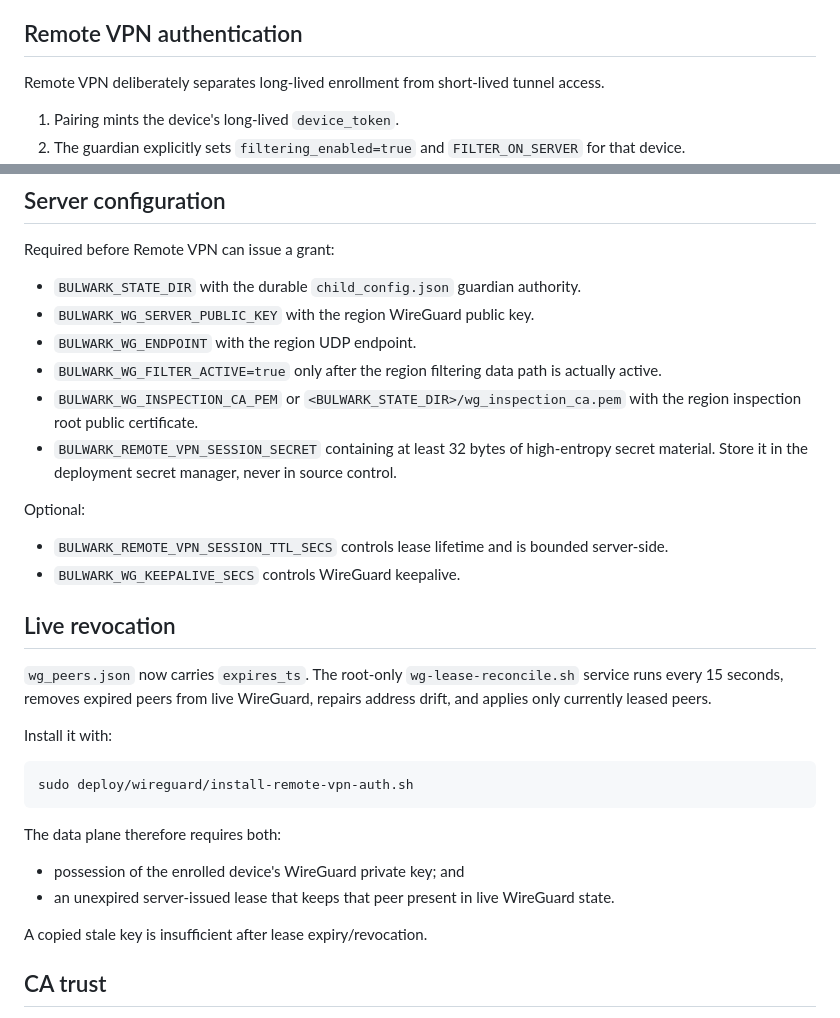
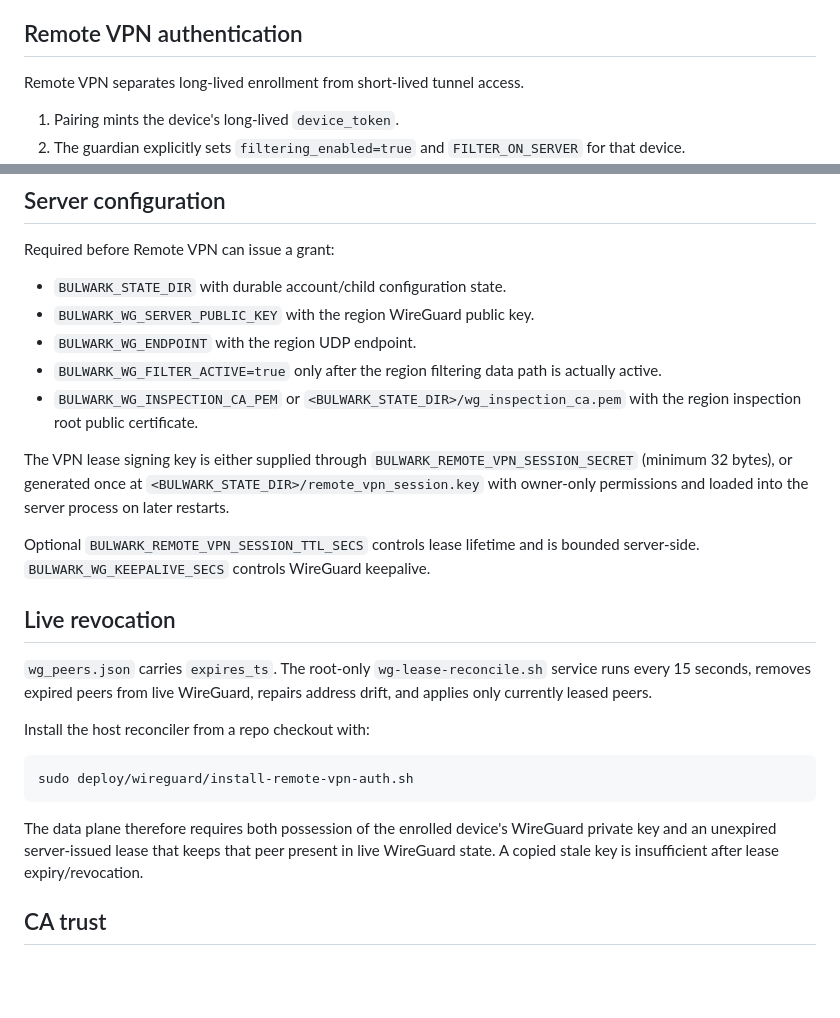
Before and after one commit to Jordan-Hall/PH-bulwark, a Markdown page: docs/design/remote-vpn-authentication.md, 2 parts joined by grey strips. Drawn GitHub-style; blank space fills up the shorter version.

Commit message:
docs(remote-vpn): align signing-key bootstrap with implementation

````diff
--- a/docs/design/remote-vpn-authentication.md
+++ b/docs/design/remote-vpn-authentication.md
@@ -14,7 +14,7 @@ The child never silently changes Local ↔ Remote as a recovery mechanism.
 
 ## Remote VPN authentication
 
-Remote VPN deliberately separates long-lived enrollment from short-lived tunnel access.
+Remote VPN separates long-lived enrollment from short-lived tunnel access.
 
 1. Pairing mints the device's long-lived `device_token`.
 2. The guardian explicitly sets `filtering_enabled=true` and `FILTER_ON_SERVER` for that device.
@@ -33,34 +33,27 @@ The region stores no raw VPN session token. It stores only the desired WireGuard
 
 Required before Remote VPN can issue a grant:
 
-- `BULWARK_STATE_DIR` with the durable `child_config.json` guardian authority.
+- `BULWARK_STATE_DIR` with durable account/child configuration state.
 - `BULWARK_WG_SERVER_PUBLIC_KEY` with the region WireGuard public key.
 - `BULWARK_WG_ENDPOINT` with the region UDP endpoint.
 - `BULWARK_WG_FILTER_ACTIVE=true` only after the region filtering data path is actually active.
 - `BULWARK_WG_INSPECTION_CA_PEM` or `<BULWARK_STATE_DIR>/wg_inspection_ca.pem` with the region inspection root public certificate.
-- `BULWARK_REMOTE_VPN_SESSION_SECRET` containing at least 32 bytes of high-entropy secret material. Store it in the deployment secret manager, never in source control.
 
-Optional:
+The VPN lease signing key is either supplied through `BULWARK_REMOTE_VPN_SESSION_SECRET` (minimum 32 bytes), or generated once at `<BULWARK_STATE_DIR>/remote_vpn_session.key` with owner-only permissions and loaded into the server process on later restarts.
 
-- `BULWARK_REMOTE_VPN_SESSION_TTL_SECS` controls lease lifetime and is bounded server-side.
-- `BULWARK_WG_KEEPALIVE_SECS` controls WireGuard keepalive.
+Optional `BULWARK_REMOTE_VPN_SESSION_TTL_SECS` controls lease lifetime and is bounded server-side. `BULWARK_WG_KEEPALIVE_SECS` controls WireGuard keepalive.
 
 ## Live revocation
 
-`wg_peers.json` now carries `expires_ts`. The root-only `wg-lease-reconcile.sh` service runs every 15 seconds, removes expired peers from live WireGuard, repairs address drift, and applies only currently leased peers.
+`wg_peers.json` carries `expires_ts`. The root-only `wg-lease-reconcile.sh` service runs every 15 seconds, removes expired peers from live WireGuard, repairs address drift, and applies only currently leased peers.
 
-Install it with:
+Install the host reconciler from a repo checkout with:
 
 ```sh
 sudo deploy/wireguard/install-remote-vpn-auth.sh
 ```
 
-The data plane therefore requires both:
-
-- possession of the enrolled device's WireGuard private key; and
-- an unexpired server-issued lease that keeps that peer present in live WireGuard state.
-
-A copied stale key is insufficient after lease expiry/revocation.
+The data plane therefore requires both possession of the enrolled device's WireGuard private key and an unexpired server-issued lease that keeps that peer present in live WireGuard state. A copied stale key is insufficient after lease expiry/revocation.
 
 ## CA trust
 
````
